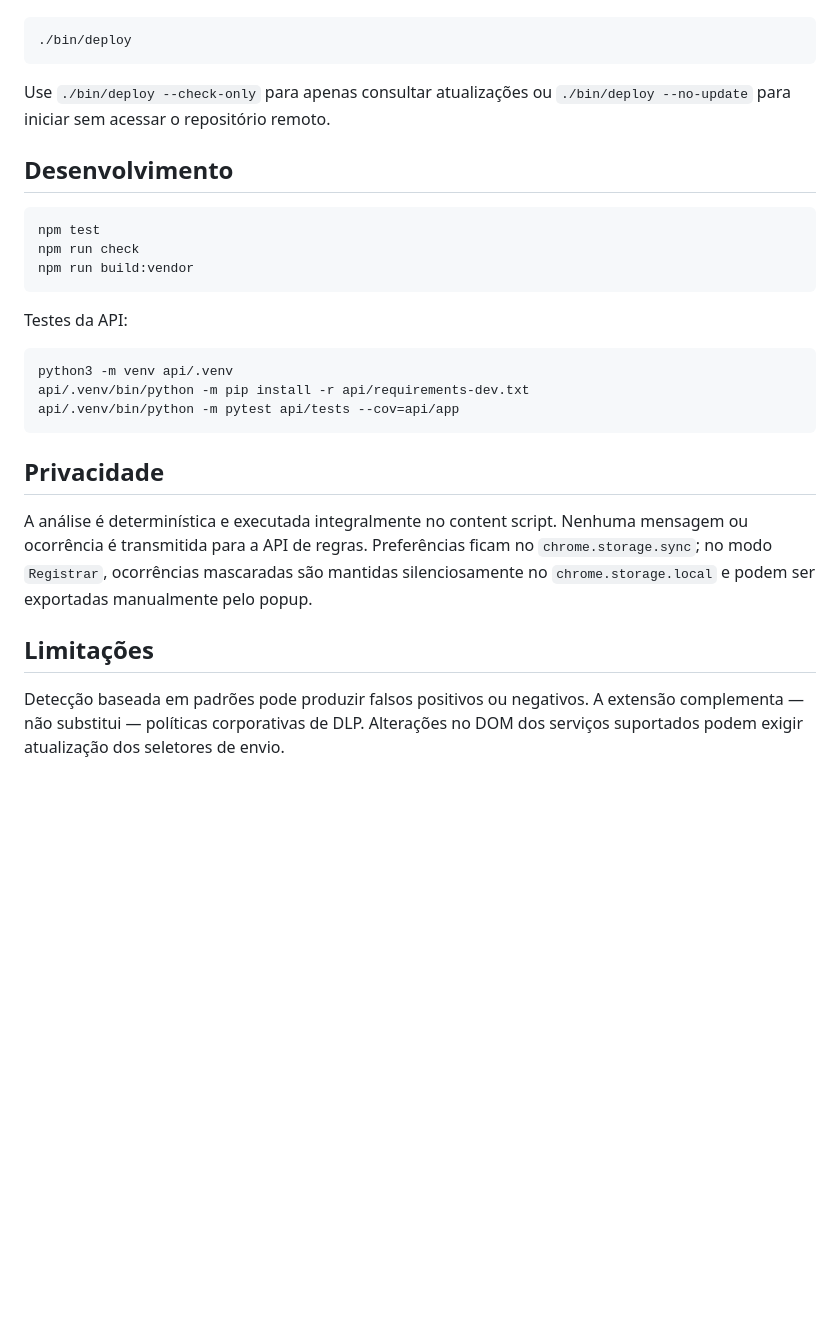
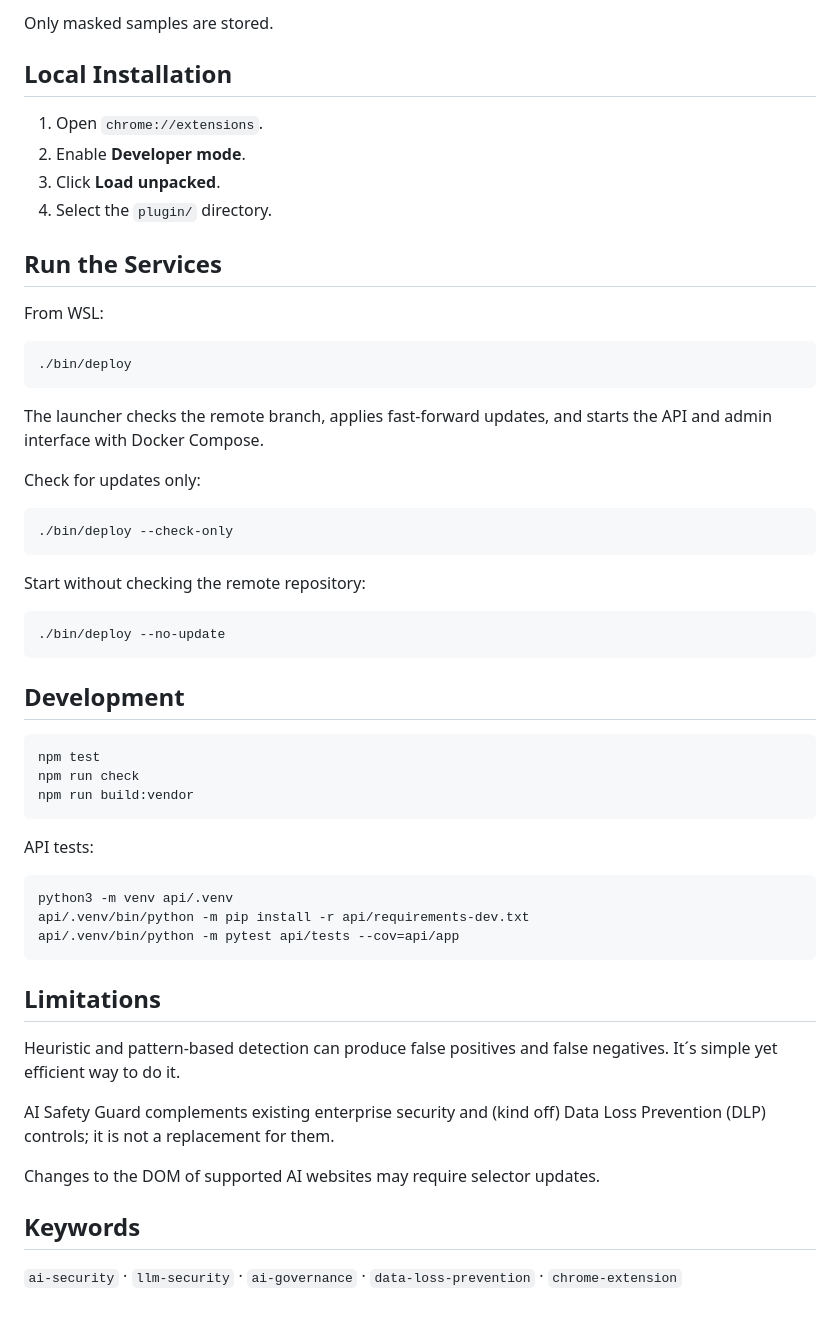
Before and after one commit to luizcruz/AI-Safety-Guard, a Markdown page: README.md, the part around one of its changes. Drawn GitHub-style; blank space fills up the shorter version.

````diff
--- a/README.md
+++ b/README.md
@@ -43,11 +162,35 @@ No WSL, o launcher raiz verifica a branch remota, aplica somente atualizações
+Only masked samples are stored.
+
+## Local Installation
+
+1. Open `chrome://extensions`.
+2. Enable **Developer mode**.
+3. Click **Load unpacked**.
+4. Select the `plugin/` directory.
+
+## Run the Services
+
+From WSL:
 
 ```bash
 ./bin/deploy
 ```
 
-Use `./bin/deploy --check-only` para apenas consultar atualizações ou `./bin/deploy --no-update` para iniciar sem acessar o repositório remoto.
+The launcher checks the remote branch, applies fast-forward updates, and starts the API and admin interface with Docker Compose.
 
-## Desenvolvimento
+Check for updates only:
+
+```bash
+./bin/deploy --check-only
+```
+
+Start without checking the remote repository:
+
+```bash
+./bin/deploy --no-update
+```
+
+## Development
 
 ```bash
 npm test
@@ -55,7 +198,7 @@ npm run check
 npm run build:vendor
 ```
 
-Testes da API:
+API tests:
 
 ```bash
 python3 -m venv api/.venv
@@ -63,10 +206,15 @@ api/.venv/bin/python -m pip install -r api/requirements-dev.txt
 api/.venv/bin/python -m pytest api/tests --cov=api/app
 ```
 
-## Privacidade
 
-A análise é determinística e executada integralmente no content script. Nenhuma mensagem ou ocorrência é transmitida para a API de regras. Preferências ficam no `chrome.storage.sync`; no modo `Registrar`, ocorrências mascaradas são mantidas silenciosamente no `chrome.storage.local` e podem ser exportadas manualmente pelo popup.
+## Limitations
 
-## Limitações
+Heuristic and pattern-based detection can produce false positives and false negatives. It´s simple yet efficient way to do it.
 
-Detecção baseada em padrões pode produzir falsos positivos ou negativos. A extensão complementa — não substitui — políticas corporativas de DLP. Alterações no DOM dos serviços suportados podem exigir atualização dos seletores de envio.
+AI Safety Guard complements existing enterprise security and  (kind off) Data Loss Prevention (DLP) controls; it is not a replacement for them.
+
+Changes to the DOM of supported AI websites may require selector updates.
+
+## Keywords
+
+`ai-security` · `llm-security` · `ai-governance` · `data-loss-prevention` · `chrome-extension`
````
Also changed, not shown: other parts of README.md (+144 -25 lines).
